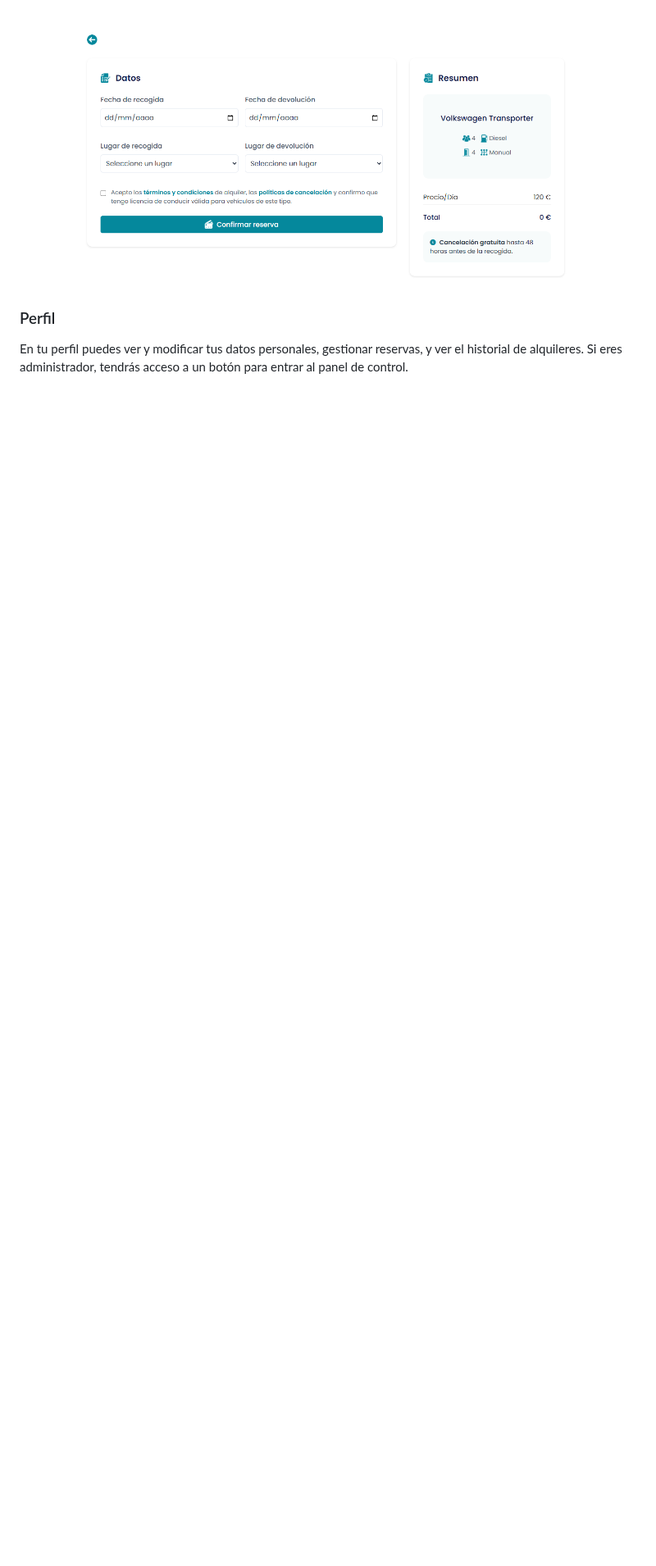
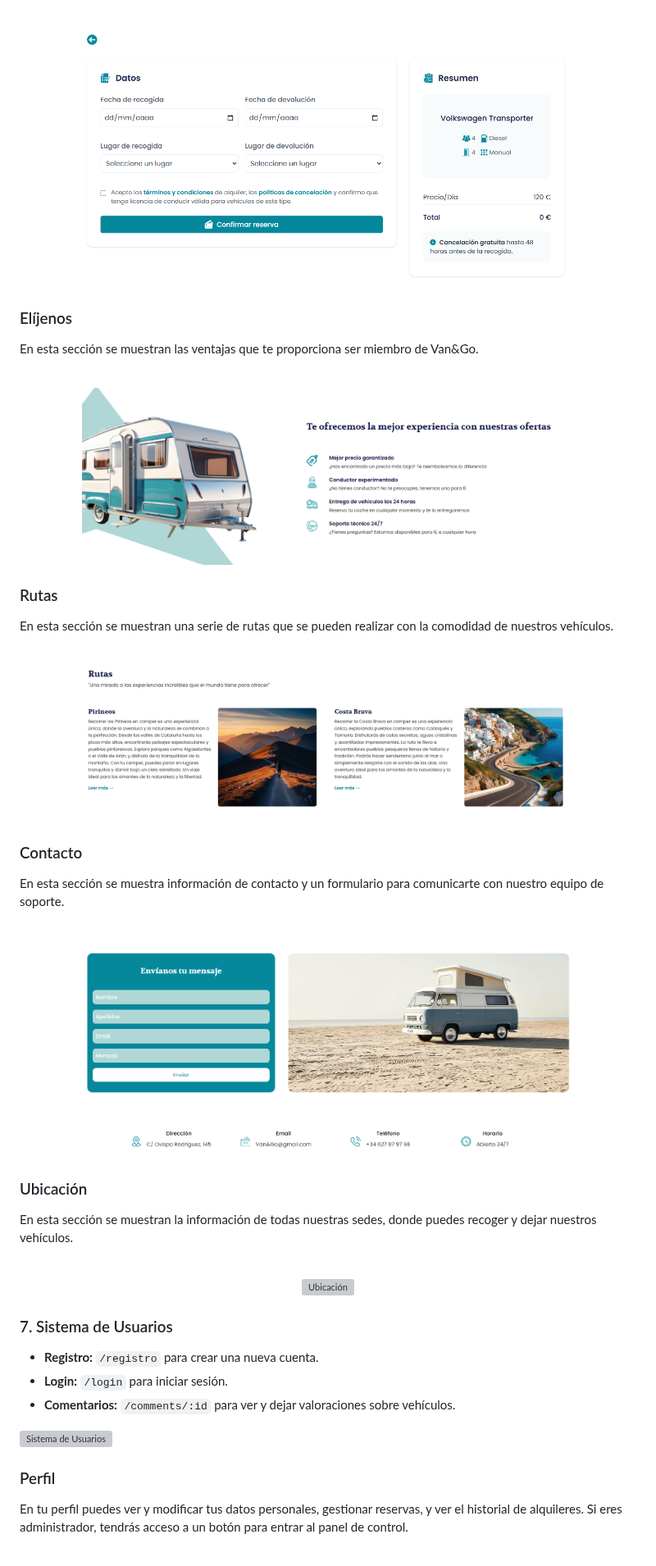
Before and after one commit to albaromero6/VanGo, a Markdown page: README.md, the part around one of its changes. Shown at 82% size. Rendered like a GitHub page; blank space fills up the shorter version; grey boxes are pictures that could not be loaded.

```diff
--- a/README.md
+++ b/README.md
@@ -123,6 +123,51 @@ Después de elegir un vehículo, podrás seleccionar fechas de alquiler, lugar d
 </p>
 
 
+### Elíjenos
+En esta sección se muestran las ventajas que te proporciona ser miembro de Van&Go.
+<br>
+<br>
+
+<p align="center">
+  <img src="https://github.com/albaromero6/VanGo/blob/main/docs/Elijenos.png" alt="Elíjenos" width="600" />
+</p>
+
+### Rutas
+En esta sección se muestran una serie de rutas que se pueden realizar con la comodidad de nuestros vehículos.
+<br>
+<br>
+
+<p align="center">
+  <img src="https://github.com/albaromero6/VanGo/blob/main/docs/Rutas.png" alt="Rutas" width="600" />
+</p>
+
+### Contacto
+En esta sección se muestra información de contacto y un formulario para comunicarte con nuestro equipo de soporte.
+<br>
+<br>
+
+<p align="center">
+  <img src="https://github.com/albaromero6/VanGo/blob/main/docs/Contacto.png" alt="Contacto" width="600" />
+</p>
+
+### Ubicación
+En esta sección se muestran la información de todas nuestras sedes, donde puedes recoger y dejar nuestros vehículos.
+<br>
+<br>
+
+<p align="center">
+  <img src="https://github.com/albaromero6/VanGo/blob/main/docs/Ubicacion.png" alt="Ubicación" width="600" />
+</p>
+
+
+### 7. Sistema de Usuarios
+- **Registro:** `/registro` para crear una nueva cuenta.
+- **Login:** `/login` para iniciar sesión.
+- **Comentarios:** `/comments/:id` para ver y dejar valoraciones sobre vehículos.
+
+![Sistema de Usuarios](ruta/a/tu/captura-login-registro.png)
+
+
 ### Perfil
 En tu perfil puedes ver y modificar tus datos personales, gestionar reservas, y ver el historial de alquileres. Si eres administrador, tendrás acceso a un botón para entrar al panel de control.
 <br>
```
Also changed, not shown: other parts of README.md (+1 -21 lines).
